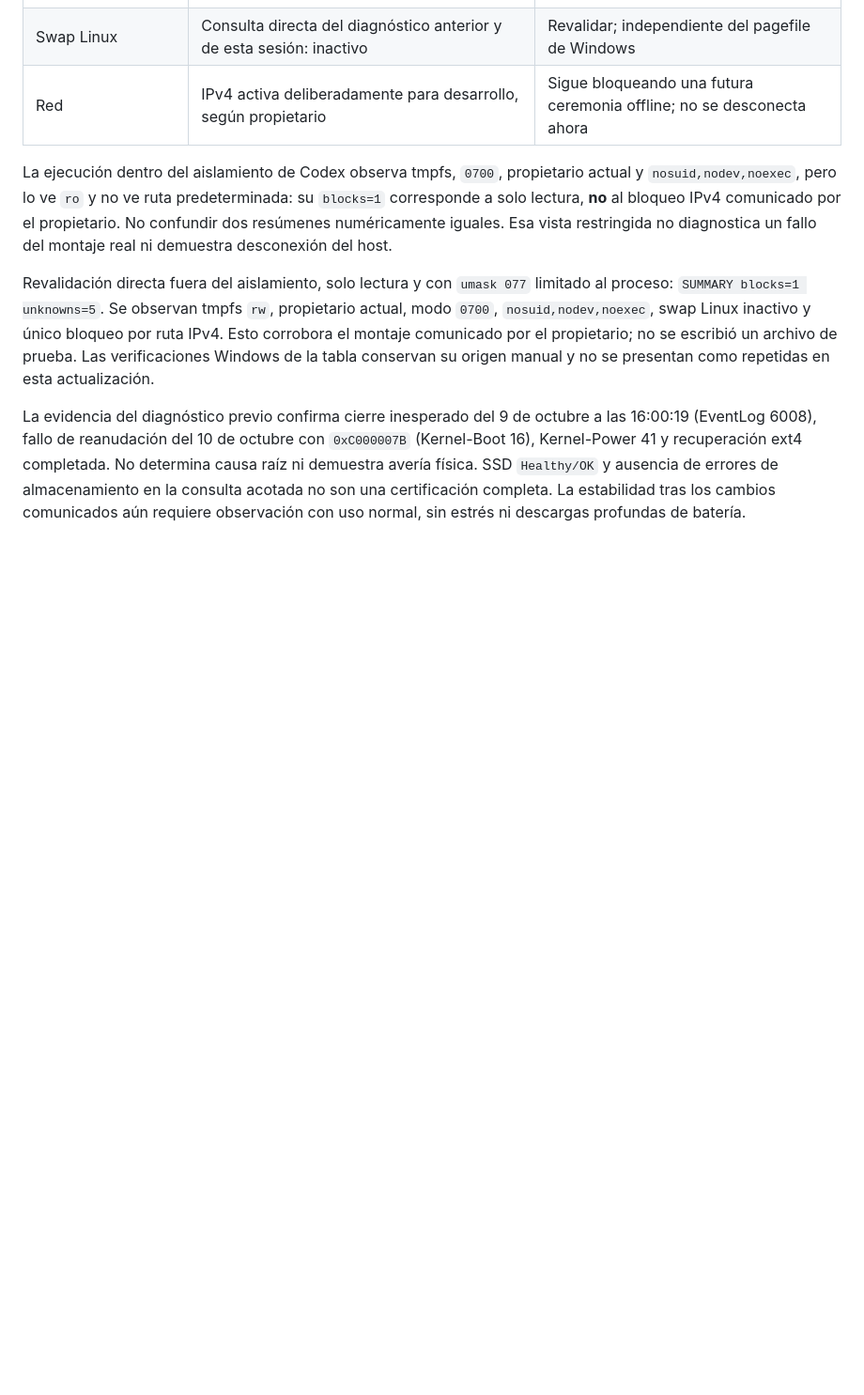
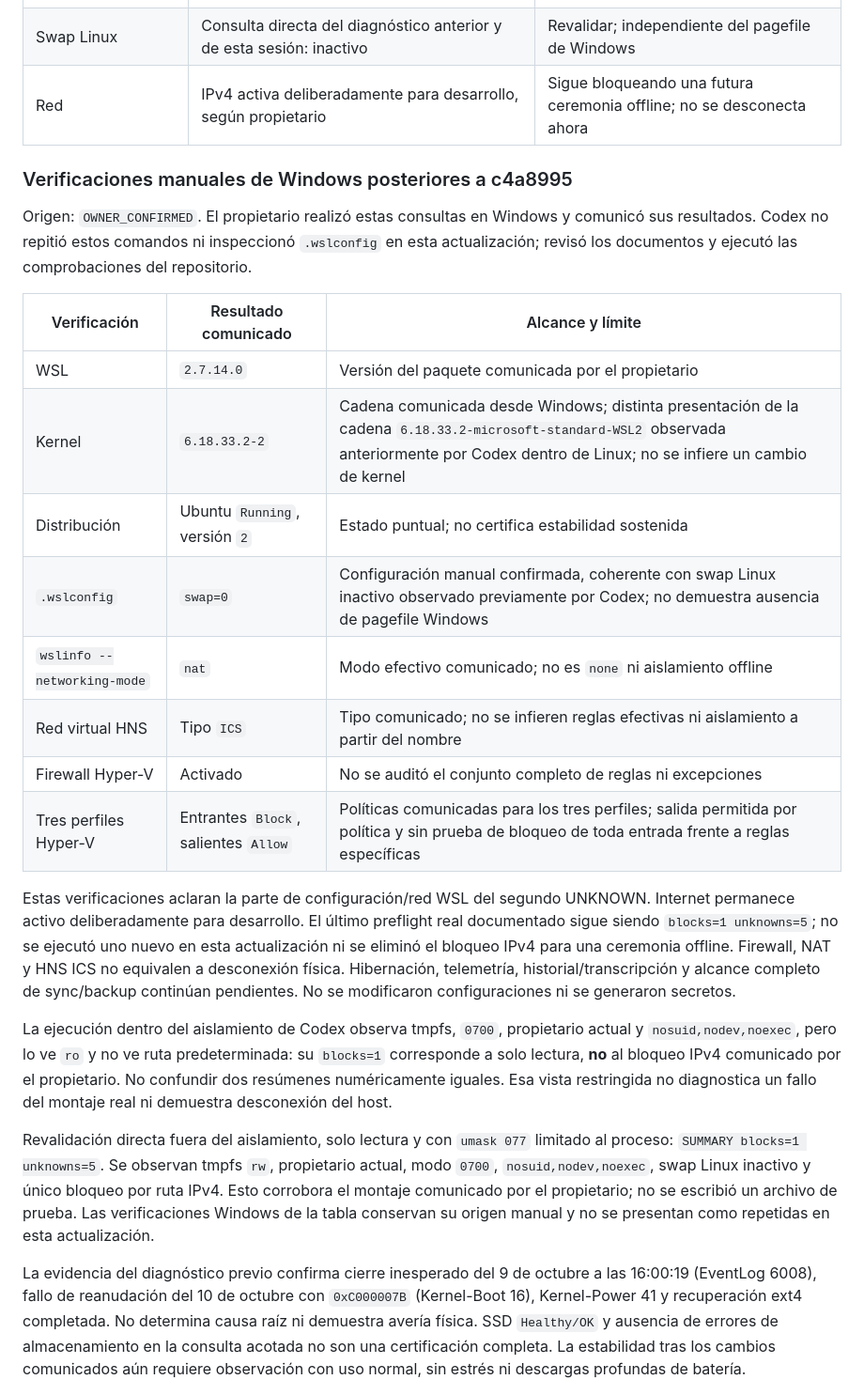
Before and after one commit to antonyomarpinedopuerta-creator/popecoin, a Markdown page: docs/ROBUSTO_LAPTOP_WSL_CUSTODY_PREPARATION.md, the part around one of its changes. Shown at 94% size. Drawn GitHub-style; blank space fills up the shorter version.

Commit message:
docs: record owner-verified WSL and Hyper-V security state

```diff
--- a/docs/ROBUSTO_LAPTOP_WSL_CUSTODY_PREPARATION.md
+++ b/docs/ROBUSTO_LAPTOP_WSL_CUSTODY_PREPARATION.md
@@ -22,6 +22,23 @@
 | Swap Linux | Consulta directa del diagnóstico anterior y de esta sesión: inactivo | Revalidar; independiente del pagefile de Windows |
 | Red | IPv4 activa deliberadamente para desarrollo, según propietario | Sigue bloqueando una futura ceremonia offline; no se desconecta ahora |
 
+### Verificaciones manuales de Windows posteriores a c4a8995
+
+Origen: `OWNER_CONFIRMED`. El propietario realizó estas consultas en Windows y comunicó sus resultados. Codex no repitió estos comandos ni inspeccionó `.wslconfig` en esta actualización; revisó los documentos y ejecutó las comprobaciones del repositorio.
+
+| Verificación | Resultado comunicado | Alcance y límite |
+|---|---|---|
+| WSL | `2.7.14.0` | Versión del paquete comunicada por el propietario |
+| Kernel | `6.18.33.2-2` | Cadena comunicada desde Windows; distinta presentación de la cadena `6.18.33.2-microsoft-standard-WSL2` observada anteriormente por Codex dentro de Linux; no se infiere un cambio de kernel |
+| Distribución | Ubuntu `Running`, versión `2` | Estado puntual; no certifica estabilidad sostenida |
+| `.wslconfig` | `swap=0` | Configuración manual confirmada, coherente con swap Linux inactivo observado previamente por Codex; no demuestra ausencia de pagefile Windows |
+| `wslinfo --networking-mode` | `nat` | Modo efectivo comunicado; no es `none` ni aislamiento offline |
+| Red virtual HNS | Tipo `ICS` | Tipo comunicado; no se infieren reglas efectivas ni aislamiento a partir del nombre |
+| Firewall Hyper-V | Activado | No se auditó el conjunto completo de reglas ni excepciones |
+| Tres perfiles Hyper-V | Entrantes `Block`, salientes `Allow` | Políticas comunicadas para los tres perfiles; salida permitida por política y sin prueba de bloqueo de toda entrada frente a reglas específicas |
+
+Estas verificaciones aclaran la parte de configuración/red WSL del segundo UNKNOWN. Internet permanece activo deliberadamente para desarrollo. El último preflight real documentado sigue siendo `blocks=1 unknowns=5`; no se ejecutó uno nuevo en esta actualización ni se eliminó el bloqueo IPv4 para una ceremonia offline. Firewall, NAT y HNS ICS no equivalen a desconexión física. Hibernación, telemetría, historial/transcripción y alcance completo de sync/backup continúan pendientes. No se modificaron configuraciones ni se generaron secretos.
+
 La ejecución dentro del aislamiento de Codex observa tmpfs, `0700`, propietario actual y `nosuid,nodev,noexec`, pero lo ve `ro` y no ve ruta predeterminada: su `blocks=1` corresponde a solo lectura, **no** al bloqueo IPv4 comunicado por el propietario. No confundir dos resúmenes numéricamente iguales. Esa vista restringida no diagnostica un fallo del montaje real ni demuestra desconexión del host.
 
 Revalidación directa fuera del aislamiento, solo lectura y con `umask 077` limitado al proceso: `SUMMARY blocks=1 unknowns=5`. Se observan tmpfs `rw`, propietario actual, modo `0700`, `nosuid,nodev,noexec`, swap Linux inactivo y único bloqueo por ruta IPv4. Esto corrobora el montaje comunicado por el propietario; no se escribió un archivo de prueba. Las verificaciones Windows de la tabla conservan su origen manual y no se presentan como repetidas en esta actualización.
```
Also changed, not shown: other parts of docs/ROBUSTO_LAPTOP_WSL_CUSTODY_PREPARATION.md (+1 -1 lines), docs/ROBUSTO_STATUS.md (+2 -0 lines).
